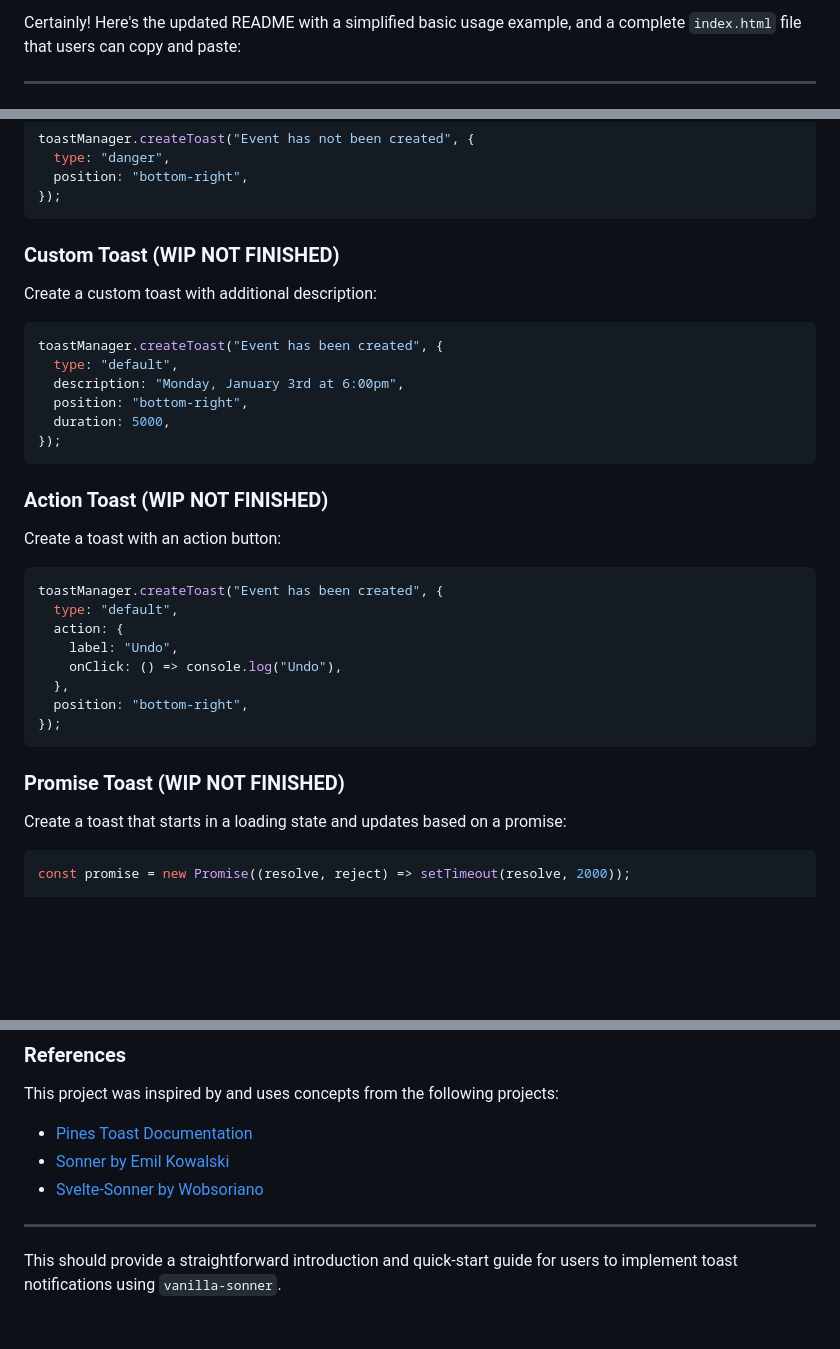
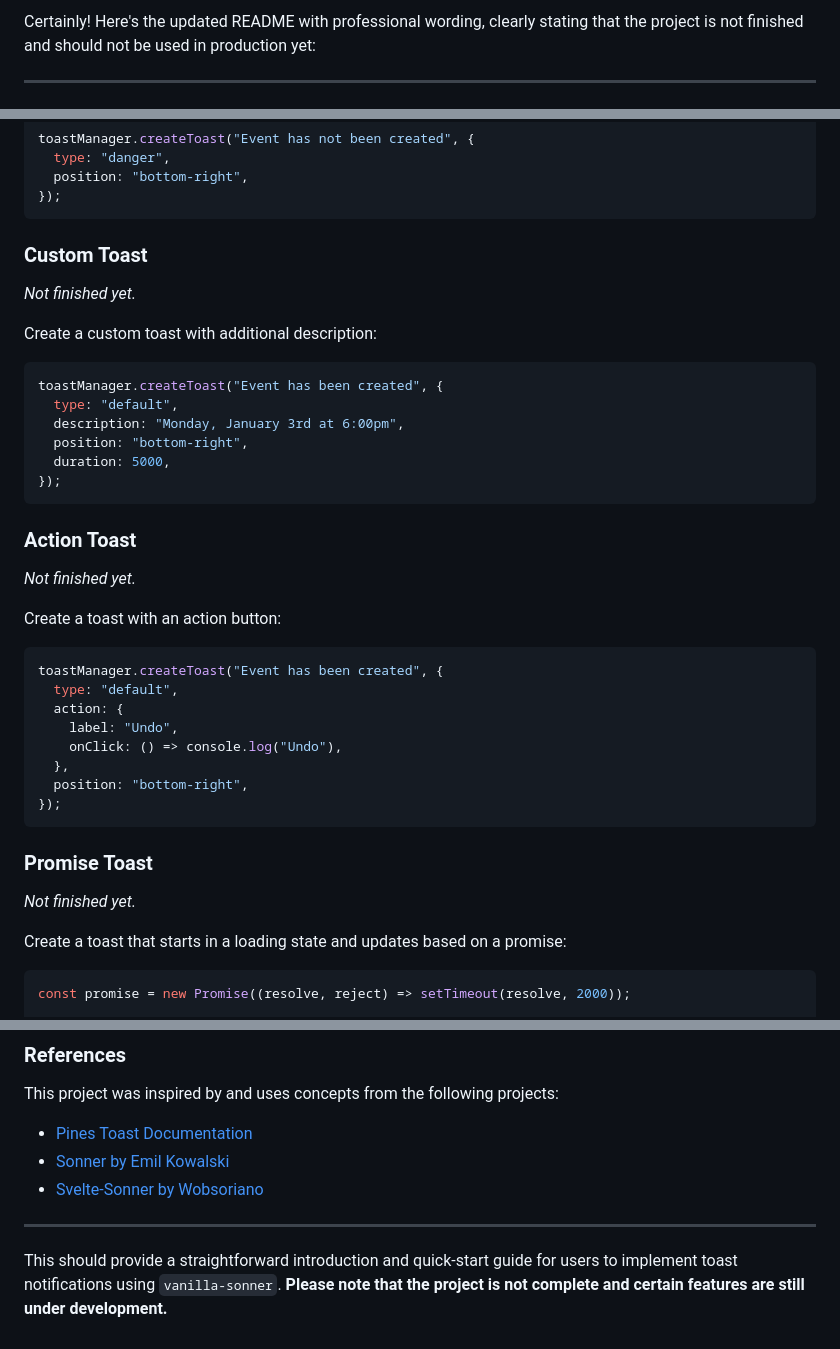
Before and after one commit to Porter-smith/vanilla-sonner, a Markdown page: README.md, 3 parts joined by grey strips. Drawn GitHub-style; blank space fills up the shorter version.

````diff
--- a/README.md
+++ b/README.md
@@ -1,4 +1,4 @@
-Certainly! Here's the updated README with a simplified basic usage example, and a complete `index.html` file that users can copy and paste:
+Certainly! Here's the updated README with professional wording, clearly stating that the project is not finished and should not be used in production yet:
 
 ---
 
@@ -133,7 +133,9 @@ toastManager.createToast("Event has not been created", {
 });
 ```
 
-### Custom Toast (WIP NOT FINISHED)
+### Custom Toast
+
+_Not finished yet._
 
 Create a custom toast with additional description:
 
@@ -146,7 +148,9 @@ toastManager.createToast("Event has been created", {
 });
 ```
 
-### Action Toast (WIP NOT FINISHED)
+### Action Toast
+
+_Not finished yet._
 
 Create a toast with an action button:
 
@@ -161,7 +165,9 @@ toastManager.createToast("Event has been created", {
 });
 ```
 
-### Promise Toast (WIP NOT FINISHED)
+### Promise Toast
+
+_Not finished yet._
 
 Create a toast that starts in a loading state and updates based on a promise:
 
@@ -199,4 +205,4 @@ This project was inspired by and uses concepts from the following projects:
 
 ---
 
-This should provide a straightforward introduction and quick-start guide for users to implement toast notifications using `vanilla-sonner`.
+This should provide a straightforward introduction and quick-start guide for users to implement toast notifications using `vanilla-sonner`. **Please note that the project is not complete and certain features are still under development.**
````
Also changed, not shown: other parts of README.md (+1 -1 lines).
